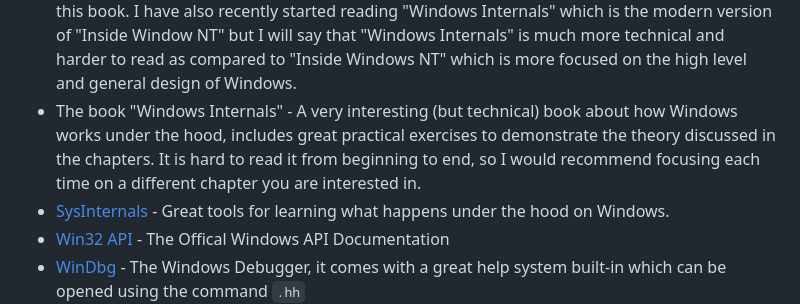
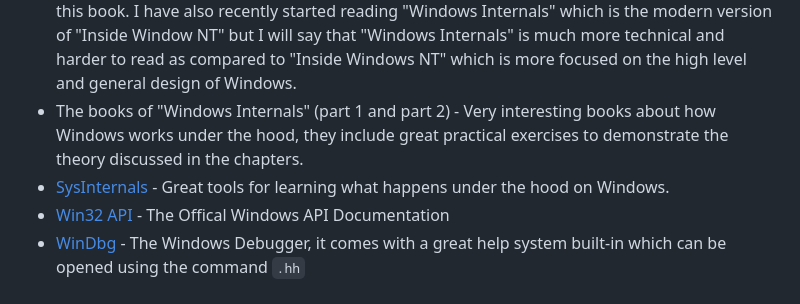
Before and after one commit to nir9/welcome, a Markdown page: README.md, the part around the change. Drawn GitHub-style.

Commit message:
Fix description of Windows Internals

````diff
--- a/README.md
+++ b/README.md
@@ -75,7 +75,7 @@
 
 ### Windows
 - The book "Inside Windows NT" by Helen Custer - This book was written in conjunction with the preperation of the release of the first version of Windows NT in 1993, though this book is old and contains a lot of outdated information, I found it very interesting and fun to read to understand how things came to be how they are today on Windows. Also since the basic architecture of the Windows NT kernel has pretty much remained the same as it was designed in the original Windows NT, I did get a much better understanding of internals after reading this book. I have also recently started reading "Windows Internals" which is the modern version of "Inside Window NT" but I will say that "Windows Internals" is much more technical and harder to read as compared to "Inside Windows NT" which is more focused on the high level and general design of Windows.
-- The book "Windows Internals" - A very interesting (but technical) book about how Windows works under the hood, includes great practical exercises to demonstrate the theory discussed in the chapters. It is hard to read it from beginning to end, so I would recommend focusing each time on a different chapter you are interested in.
+- The books of "Windows Internals" (part 1 and part 2) - Very interesting books about how Windows works under the hood, they include great practical exercises to demonstrate the theory discussed in the chapters.
 - [SysInternals](https://learn.microsoft.com/en-us/sysinternals/) - Great tools for learning what happens under the hood on Windows.
 - [Win32 API](https://learn.microsoft.com/en-us/windows/win32/) - The Offical Windows API Documentation
 - [WinDbg](https://learn.microsoft.com/en-us/windows-hardware/drivers/debugger/) - The Windows Debugger, it comes with a great help system built-in which can be opened using the command ```.hh```
````
